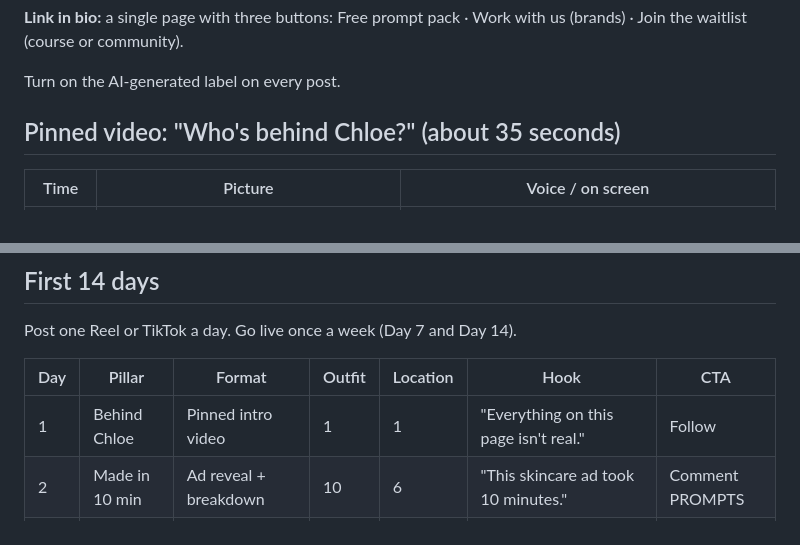
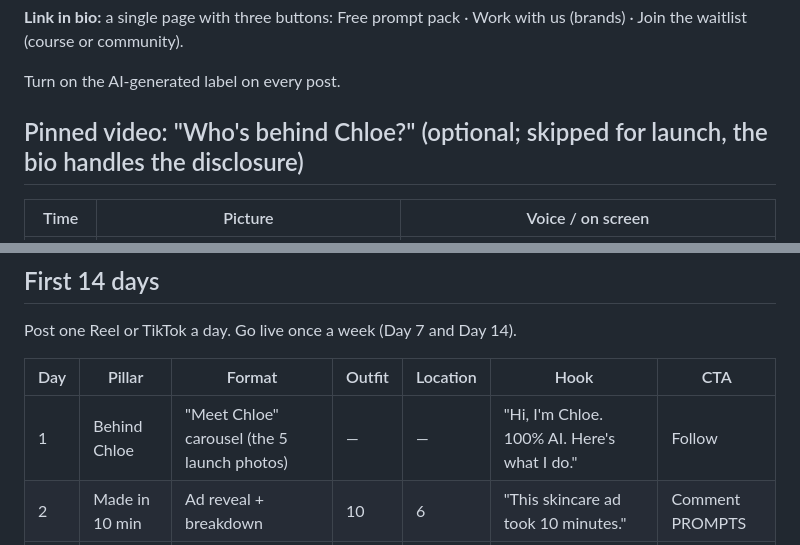
Before and after one commit to letsmakewaves/website, a Markdown page: personas/chloe-content-engine.md, 2 parts joined by grey strips. GitHub-like rendering.

Commit message:
Make pinned reveal video optional; Day 1 becomes a Meet Chloe carousel
Co-Authored-By: Claude Opus 5.5 <noreply@anthropic.com>
Claude-Session: https://claude.ai/code/session_01XHiB9icT1aWvBrCZErnUuL

```diff
--- a/personas/chloe-content-engine.md
+++ b/personas/chloe-content-engine.md
@@ -22,7 +22,7 @@ Replace `@you` with your handle.
 
 Turn on the AI-generated label on every post.
 
-## Pinned video: "Who's behind Chloe?" (about 35 seconds)
+## Pinned video: "Who's behind Chloe?" (optional; skipped for launch, the bio handles the disclosure)
 | Time | Picture | Voice / on screen |
 |---|---|---|
 | 0–3s | Chloe at her desk, soft smile | **Chloe:** "Everything you've seen on this page… isn't real." |
@@ -77,7 +77,7 @@ Post one Reel or TikTok a day. Go live once a week (Day 7 and Day 14).
 
 | Day | Pillar | Format | Outfit | Location | Hook | CTA |
 |---|---|---|---|---|---|---|
-| 1 | Behind Chloe | Pinned intro video | 1 | 1 | "Everything on this page isn't real." | Follow |
+| 1 | Behind Chloe | "Meet Chloe" carousel (the 5 launch photos) | — | — | "Hi, I'm Chloe. 100% AI. Here's what I do." | Follow |
 | 2 | Made in 10 min | Ad reveal + breakdown | 10 | 6 | "This skincare ad took 10 minutes." | Comment PROMPTS |
 | 3 | Steal my prompt | Talking head + screen | 3 | 3 | "The one line that fixed my AI faces." | Save |
 | 4 | Brand glow-up | Before/after | 2 | 1 | "If a jollof spot hired me…" | Comment PROMPTS |
```
